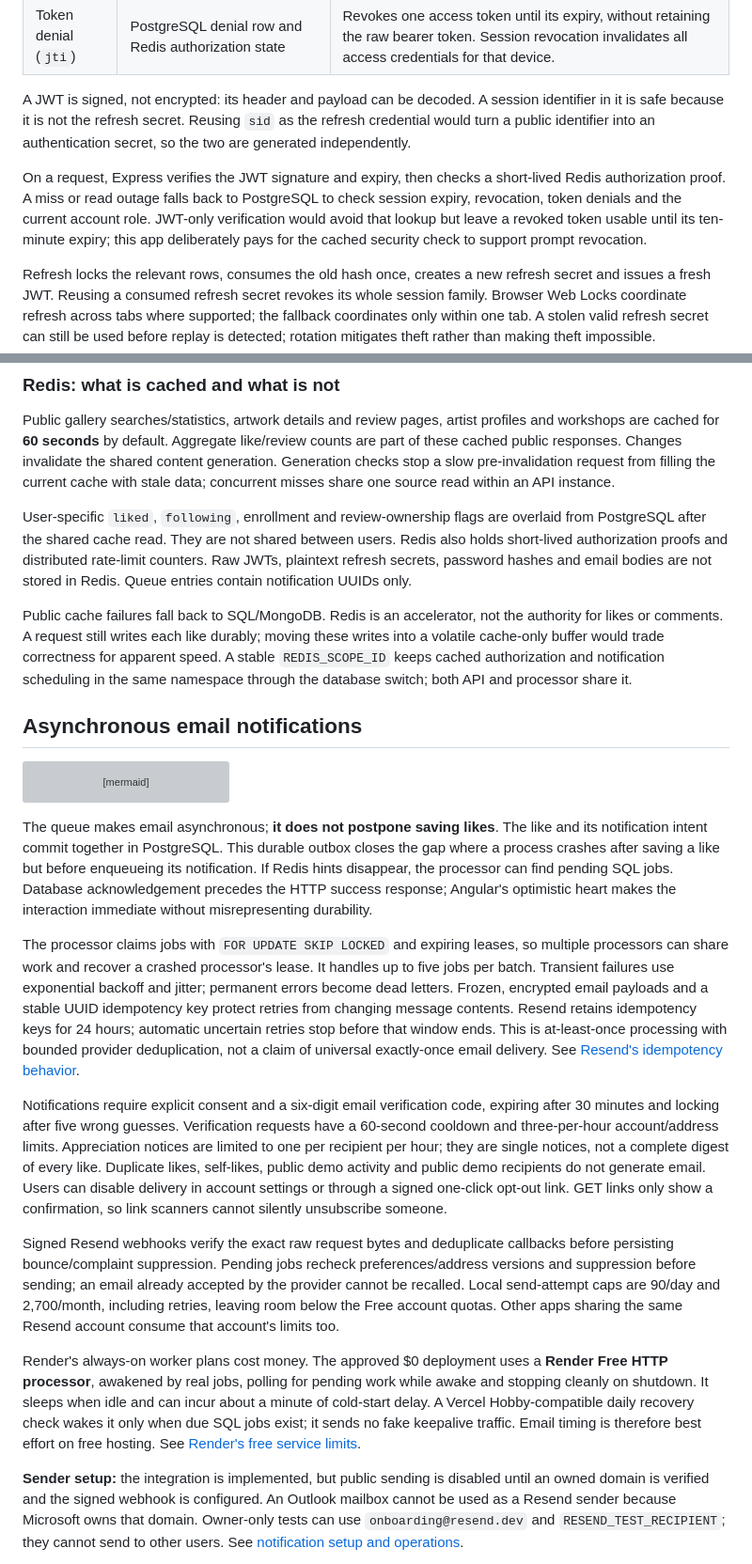
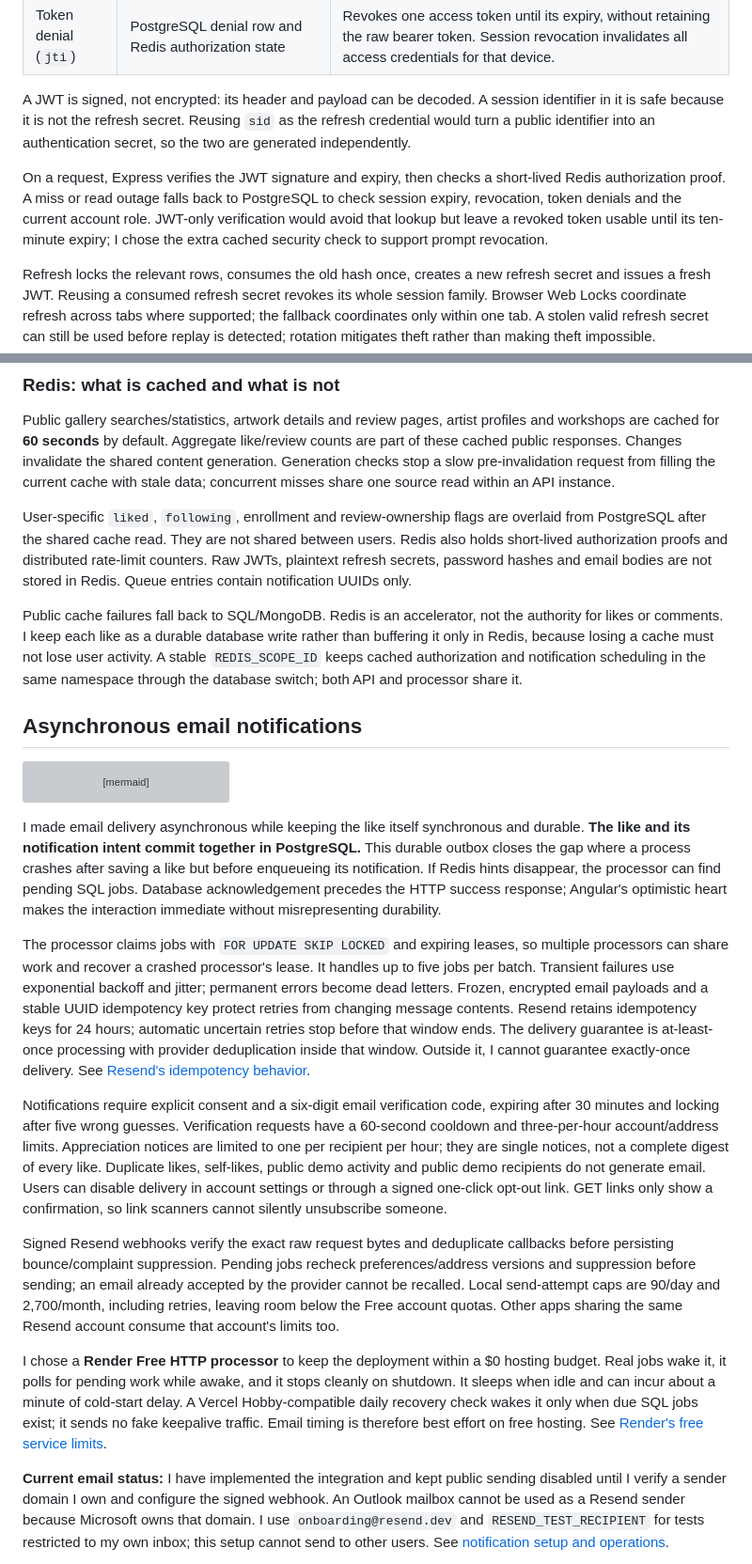
Before and after one commit to khalifehbasiri/Gallery-web-app, a Markdown page: README.md, 2 parts joined by grey strips. Shown at 94% size. Drawn GitHub-style; grey boxes are pictures that could not be loaded.

````diff
--- a/README.md
+++ b/README.md
@@ -177,7 +75,7 @@ PostgreSQL uses parameterized queries, indexed foreign-key access paths, recent/
 
 A JWT is signed, not encrypted: its header and payload can be decoded. A session identifier in it is safe because it is not the refresh secret. Reusing `sid` as the refresh credential would turn a public identifier into an authentication secret, so the two are generated independently.
 
-On a request, Express verifies the JWT signature and expiry, then checks a short-lived Redis authorization proof. A miss or read outage falls back to PostgreSQL to check session expiry, revocation, token denials and the current account role. JWT-only verification would avoid that lookup but leave a revoked token usable until its ten-minute expiry; this app deliberately pays for the cached security check to support prompt revocation.
+On a request, Express verifies the JWT signature and expiry, then checks a short-lived Redis authorization proof. A miss or read outage falls back to PostgreSQL to check session expiry, revocation, token denials and the current account role. JWT-only verification would avoid that lookup but leave a revoked token usable until its ten-minute expiry; I chose the extra cached security check to support prompt revocation.
 
 Refresh locks the relevant rows, consumes the old hash once, creates a new refresh secret and issues a fresh JWT. Reusing a consumed refresh secret revokes its whole session family. Browser Web Locks coordinate refresh across tabs where supported; the fallback coordinates only within one tab. A stolen valid refresh secret can still be used before replay is detected; rotation mitigates theft rather than making theft impossible.
 
@@ -197,7 +95,7 @@ Public gallery searches/statistics, artwork details and review pages, artist pro
 
 User-specific `liked`, `following`, enrollment and review-ownership flags are overlaid from PostgreSQL after the shared cache read. They are not shared between users. Redis also holds short-lived authorization proofs and distributed rate-limit counters. Raw JWTs, plaintext refresh secrets, password hashes and email bodies are not stored in Redis. Queue entries contain notification UUIDs only.
 
-Public cache failures fall back to SQL/MongoDB. Redis is an accelerator, not the authority for likes or comments. A request still writes each like durably; moving these writes into a volatile cache-only buffer would trade correctness for apparent speed. A stable `REDIS_SCOPE_ID` keeps cached authorization and notification scheduling in the same namespace through the database switch; both API and processor share it.
+Public cache failures fall back to SQL/MongoDB. Redis is an accelerator, not the authority for likes or comments. I keep each like as a durable database write rather than buffering it only in Redis, because losing a cache must not lose user activity. A stable `REDIS_SCOPE_ID` keeps cached authorization and notification scheduling in the same namespace through the database switch; both API and processor share it.
 
 ## Asynchronous email notifications
 
@@ -226,15 +124,15 @@ sequenceDiagram
   W->>SQL: Mark done, retry later, or dead-letter
 ```
 
-The queue makes email asynchronous; **it does not postpone saving likes**. The like and its notification intent commit together in PostgreSQL. This durable outbox closes the gap where a process crashes after saving a like but before enqueueing its notification. If Redis hints disappear, the processor can find pending SQL jobs. Database acknowledgement precedes the HTTP success response; Angular's optimistic heart makes the interaction immediate without misrepresenting durability.
+I made email delivery asynchronous while keeping the like itself synchronous and durable. **The like and its notification intent commit together in PostgreSQL.** This durable outbox closes the gap where a process crashes after saving a like but before enqueueing its notification. If Redis hints disappear, the processor can find pending SQL jobs. Database acknowledgement precedes the HTTP success response; Angular's optimistic heart makes the interaction immediate without misrepresenting durability.
 
-The processor claims jobs with `FOR UPDATE SKIP LOCKED` and expiring leases, so multiple processors can share work and recover a crashed processor's lease. It handles up to five jobs per batch. Transient failures use exponential backoff and jitter; permanent errors become dead letters. Frozen, encrypted email payloads and a stable UUID idempotency key protect retries from changing message contents. Resend retains idempotency keys for 24 hours; automatic uncertain retries stop before that window ends. This is at-least-once processing with bounded provider deduplication, not a claim of universal exactly-once email delivery. See [Resend's idempotency behavior](https://resend.com/docs/dashboard/emails/idempotency-keys).
+The processor claims jobs with `FOR UPDATE SKIP LOCKED` and expiring leases, so multiple processors can share work and recover a crashed processor's lease. It handles up to five jobs per batch. Transient failures use exponential backoff and jitter; permanent errors become dead letters. Frozen, encrypted email payloads and a stable UUID idempotency key protect retries from changing message contents. Resend retains idempotency keys for 24 hours; automatic uncertain retries stop before that window ends. The delivery guarantee is at-least-once processing with provider deduplication inside that window. Outside it, I cannot guarantee exactly-once delivery. See [Resend's idempotency behavior](https://resend.com/docs/dashboard/emails/idempotency-keys).
 
 Notifications require explicit consent and a six-digit email verification code, expiring after 30 minutes and locking after five wrong guesses. Verification requests have a 60-second cooldown and three-per-hour account/address limits. Appreciation notices are limited to one per recipient per hour; they are single notices, not a complete digest of every like. Duplicate likes, self-likes, public demo activity and public demo recipients do not generate email. Users can disable delivery in account settings or through a signed one-click opt-out link. GET links only show a confirmation, so link scanners cannot silently unsubscribe someone.
 
 Signed Resend webhooks verify the exact raw request bytes and deduplicate callbacks before persisting bounce/complaint suppression. Pending jobs recheck preferences/address versions and suppression before sending; an email already accepted by the provider cannot be recalled. Local send-attempt caps are 90/day and 2,700/month, including retries, leaving room below the Free account quotas. Other apps sharing the same Resend account consume that account's limits too.
 
-Render's always-on worker plans cost money. The approved $0 deployment uses a **Render Free HTTP processor**, awakened by real jobs, polling for pending work while awake and stopping cleanly on shutdown. It sleeps when idle and can incur about a minute of cold-start delay. A Vercel Hobby-compatible daily recovery check wakes it only when due SQL jobs exist; it sends no fake keepalive traffic. Email timing is therefore best effort on free hosting. See [Render's free service limits](https://render.com/docs/free).
+I chose a **Render Free HTTP processor** to keep the deployment within a $0 hosting budget. Real jobs wake it, it polls for pending work while awake, and it stops cleanly on shutdown. It sleeps when idle and can incur about a minute of cold-start delay. A Vercel Hobby-compatible daily recovery check wakes it only when due SQL jobs exist; it sends no fake keepalive traffic. Email timing is therefore best effort on free hosting. See [Render's free service limits](https://render.com/docs/free).
 
-**Sender setup:** the integration is implemented, but public sending is disabled until an owned domain is verified and the signed webhook is configured. An Outlook mailbox cannot be used as a Resend sender because Microsoft owns that domain. Owner-only tests can use `onboarding@resend.dev` and `RESEND_TEST_RECIPIENT`; they cannot send to other users. See [notification setup and operations](docs/NOTIFICATIONS.md).
+**Current email status:** I have implemented the integration and kept public sending disabled until I verify a sender domain I own and configure the signed webhook. An Outlook mailbox cannot be used as a Resend sender because Microsoft owns that domain. I use `onboarding@resend.dev` and `RESEND_TEST_RECIPIENT` for tests restricted to my own inbox; this setup cannot send to other users. See [notification setup and operations](docs/NOTIFICATIONS.md).
 
````
Also changed, not shown: other parts of README.md (+125 -130 lines).
